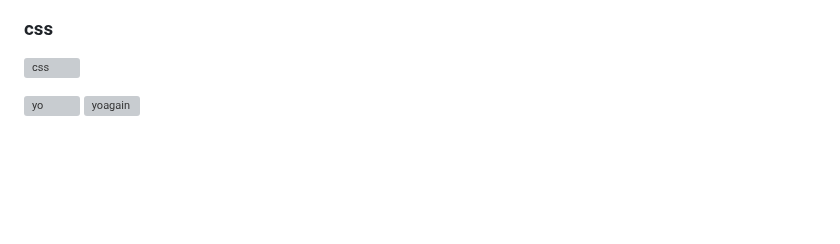
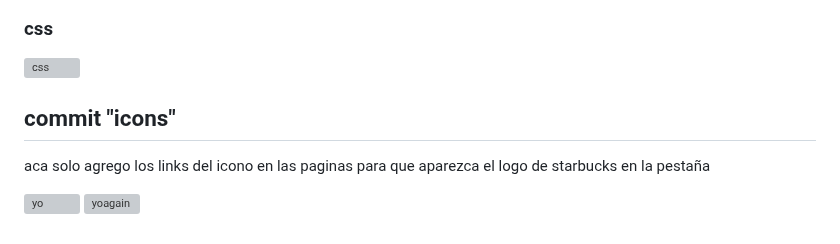
Before and after one commit to luis-pseudo/starblue, a Markdown page: README.md, the part around the change. Rendered like a GitHub page; blank space fills up the shorter version; grey boxes are pictures that could not be loaded.

```diff
--- a/README.md
+++ b/README.md
@@ -183,6 +183,9 @@ este es el ultimo commit para esta entrega, ya esta listo el responsivo para mov
 ![css](https://i.imgur.com/DnZ0QED.png)
 
 
+## commit "icons"
+aca solo agrego los links del icono en las paginas para que aparezca el logo de starbucks en la pestaña
+
 
 
 
```
